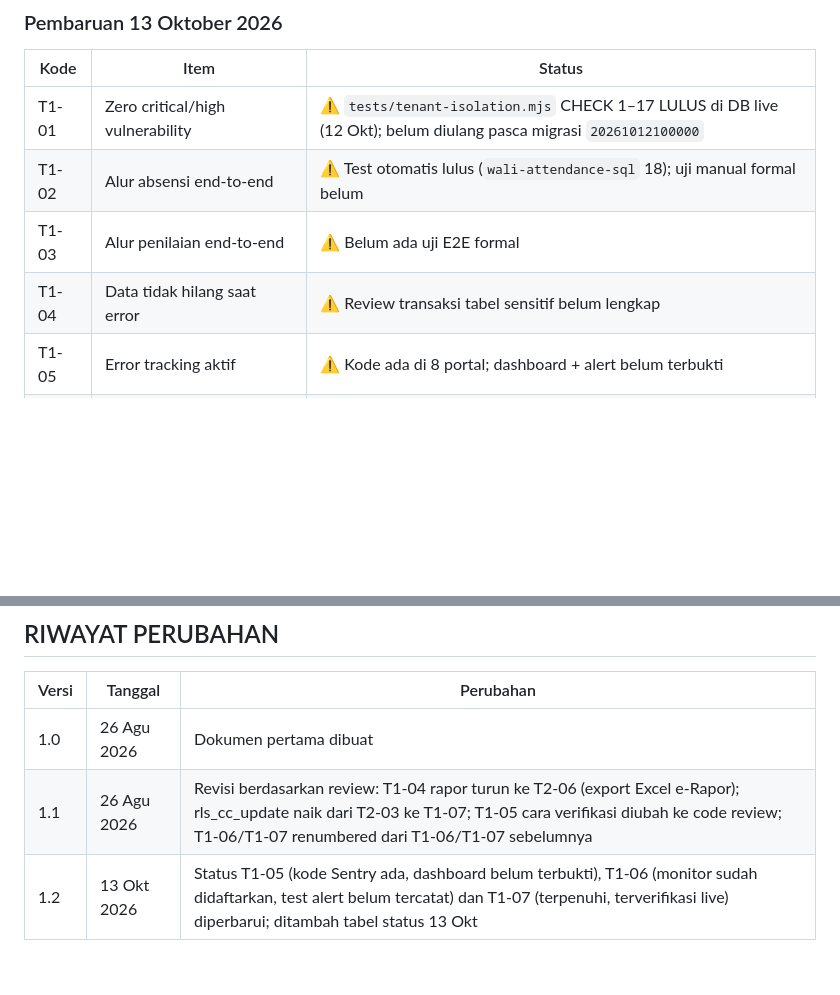
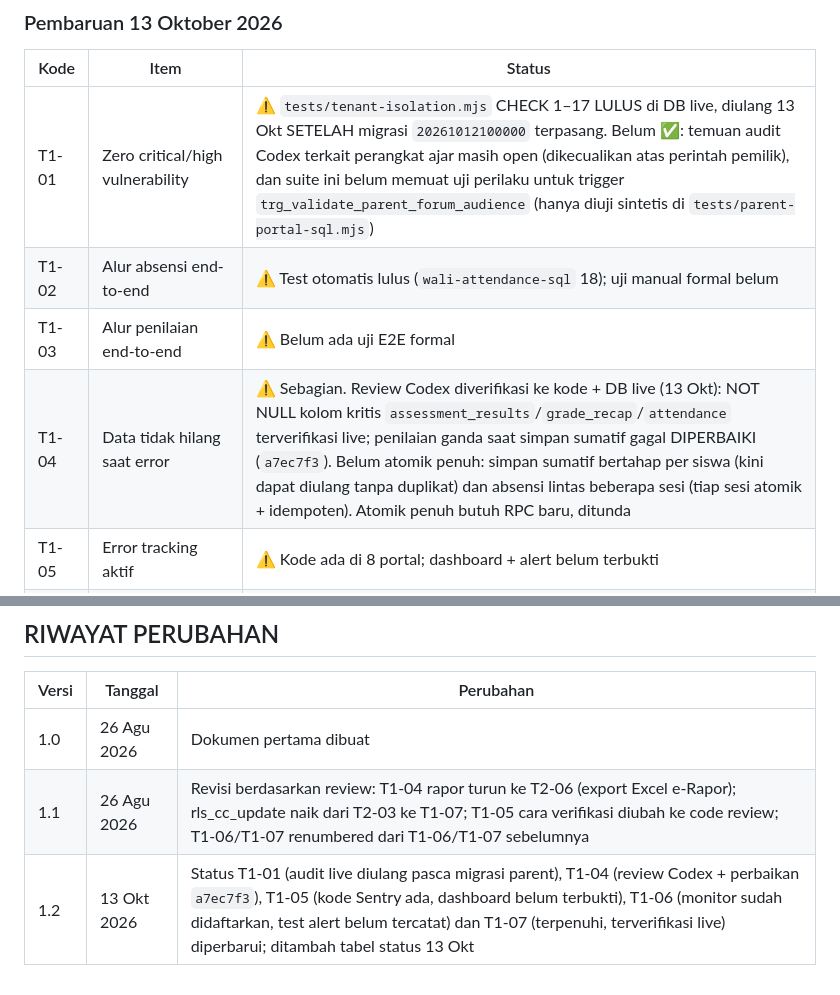
Before and after one commit to teguhalficahlin-del/student-insight-platform, a Markdown page: docs/GO-LIVE-READINESS.md, 2 parts joined by grey strips. Rendered like a GitHub page; blank space fills up the shorter version.

Commit message:
docs: catat audit ulang tenant-isolation 13 Okt + status T1-01/T1-04
Co-Authored-By: Claude Sonnet 5.5 <noreply@anthropic.com>

```diff
--- a/docs/GO-LIVE-READINESS.md
+++ b/docs/GO-LIVE-READINESS.md
@@ -230,10 +230,10 @@ Blocker yang paling mendesak:
 
 | Kode  | Item | Status |
 |-------|------|--------|
-| T1-01 | Zero critical/high vulnerability | ⚠️ `tests/tenant-isolation.mjs` CHECK 1–17 LULUS di DB live (12 Okt); belum diulang pasca migrasi `20261012100000` |
+| T1-01 | Zero critical/high vulnerability | ⚠️ `tests/tenant-isolation.mjs` CHECK 1–17 LULUS di DB live, diulang 13 Okt SETELAH migrasi `20261012100000` terpasang. Belum ✅: temuan audit Codex terkait perangkat ajar masih open (dikecualikan atas perintah pemilik), dan suite ini belum memuat uji perilaku untuk trigger `trg_validate_parent_forum_audience` (hanya diuji sintetis di `tests/parent-portal-sql.mjs`) |
 | T1-02 | Alur absensi end-to-end | ⚠️ Test otomatis lulus (`wali-attendance-sql` 18); uji manual formal belum |
 | T1-03 | Alur penilaian end-to-end | ⚠️ Belum ada uji E2E formal |
-| T1-04 | Data tidak hilang saat error | ⚠️ Review transaksi tabel sensitif belum lengkap |
+| T1-04 | Data tidak hilang saat error | ⚠️ Sebagian. Review Codex diverifikasi ke kode + DB live (13 Okt): NOT NULL kolom kritis `assessment_results`/`grade_recap`/`attendance` terverifikasi live; penilaian ganda saat simpan sumatif gagal DIPERBAIKI (`a7ec7f3`). Belum atomik penuh: simpan sumatif bertahap per siswa (kini dapat diulang tanpa duplikat) dan absensi lintas beberapa sesi (tiap sesi atomik + idempoten). Atomik penuh butuh RPC baru, ditunda |
 | T1-05 | Error tracking aktif | ⚠️ Kode ada di 8 portal; dashboard + alert belum terbukti |
 | T1-06 | Uptime monitoring aktif | ⚠️ Sudah didaftarkan Romo; cakupan 8 portal dan test alert belum tercatat |
 | T1-07 | Guard rls_cc_update student↔school | ✅ Terverifikasi live |
@@ -248,4 +248,4 @@ Keputusan: **NO-GO** (tidak berubah).
 |-------|---------|-----------|
 | 1.0 | 26 Agu 2026 | Dokumen pertama dibuat |
 | 1.1 | 26 Agu 2026 | Revisi berdasarkan review: T1-04 rapor turun ke T2-06 (export Excel e-Rapor); rls_cc_update naik dari T2-03 ke T1-07; T1-05 cara verifikasi diubah ke code review; T1-06/T1-07 renumbered dari T1-06/T1-07 sebelumnya |
-| 1.2 | 13 Okt 2026 | Status T1-05 (kode Sentry ada, dashboard belum terbukti), T1-06 (monitor sudah didaftarkan, test alert belum tercatat) dan T1-07 (terpenuhi, terverifikasi live) diperbarui; ditambah tabel status 13 Okt |
+| 1.2 | 13 Okt 2026 | Status T1-01 (audit live diulang pasca migrasi parent), T1-04 (review Codex + perbaikan `a7ec7f3`), T1-05 (kode Sentry ada, dashboard belum terbukti), T1-06 (monitor sudah didaftarkan, test alert belum tercatat) dan T1-07 (terpenuhi, terverifikasi live) diperbarui; ditambah tabel status 13 Okt |
```
Also changed, not shown: CLAUDE.md (+2 -2 lines).
